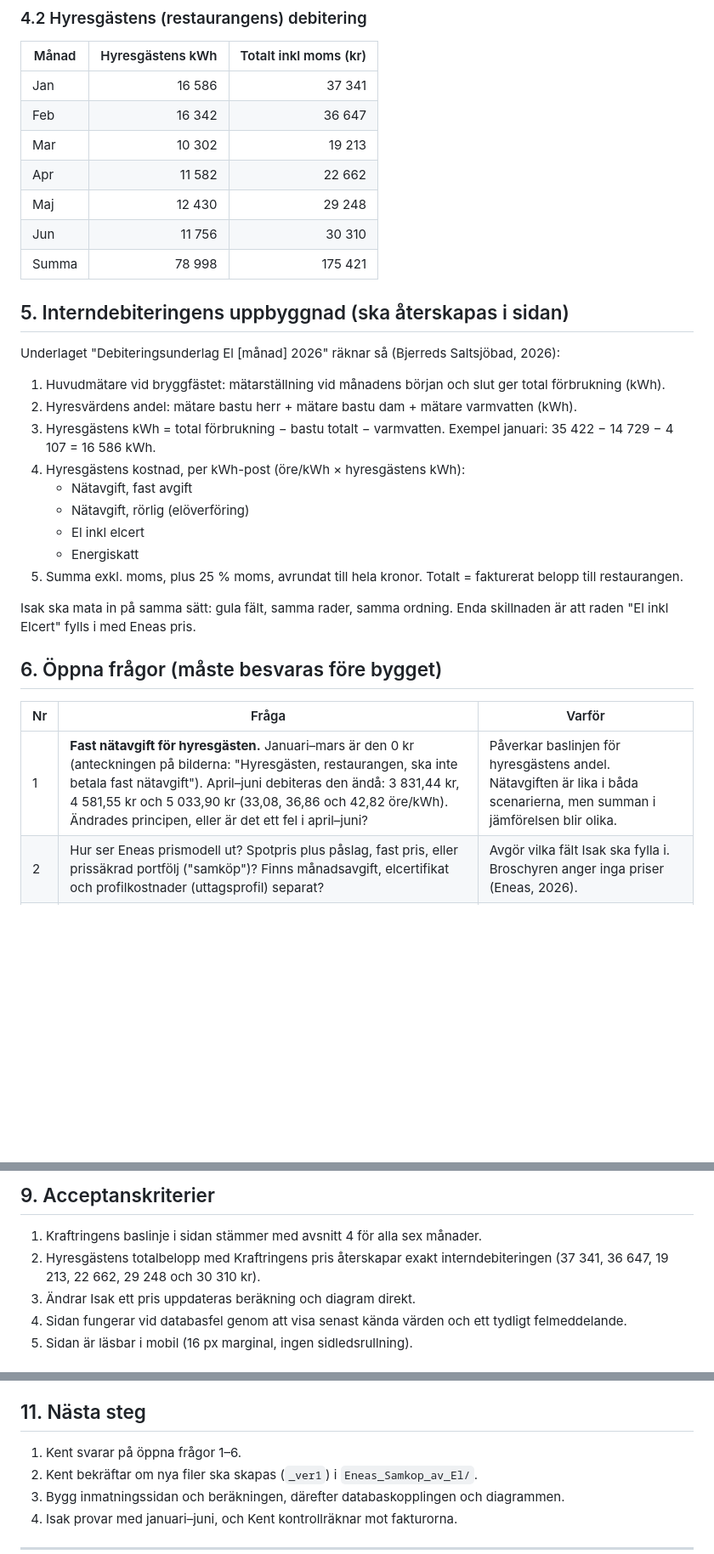
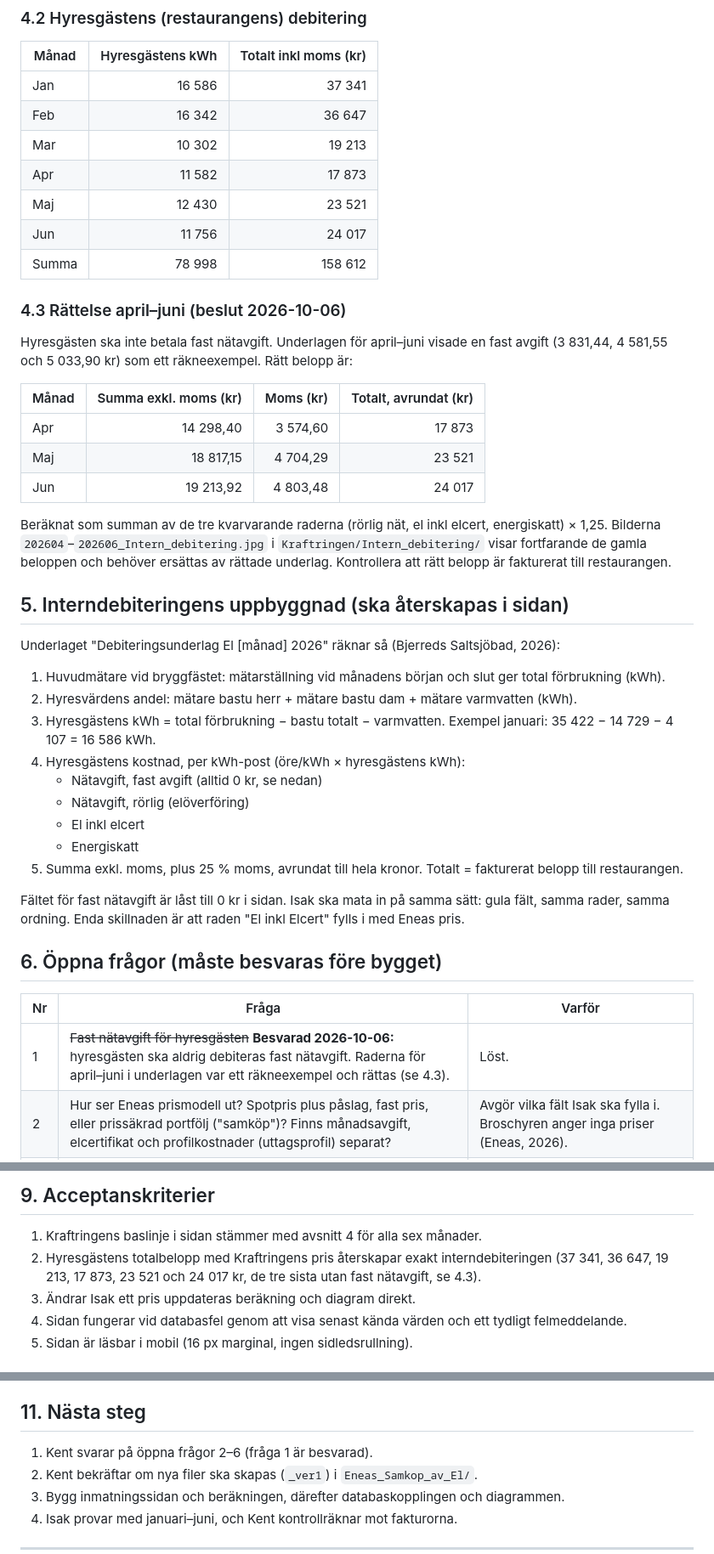
Before and after one commit to kentlundgren/Bjerred-el, a Markdown page: Eneas_Samkop_av_El/PRD.md, 3 parts joined by grey strips. Shown at 85% size. Rendered like a GitHub page; blank space fills up the shorter version.

```diff
--- a/Eneas_Samkop_av_El/PRD.md
+++ b/Eneas_Samkop_av_El/PRD.md
@@ -85,10 +85,28 @@ Det är den raden som Eneas pris ska ersätta i jämförelsen.
 | Jan | 16 586 | 37 341 |
 | Feb | 16 342 | 36 647 |
 | Mar | 10 302 | 19 213 |
-| Apr | 11 582 | 22 662 |
-| Maj | 12 430 | 29 248 |
-| Jun | 11 756 | 30 310 |
-| Summa | 78 998 | 175 421 |
+| Apr | 11 582 | 17 873 |
+| Maj | 12 430 | 23 521 |
+| Jun | 11 756 | 24 017 |
+| Summa | 78 998 | 158 612 |
+
+### 4.3 Rättelse april–juni (beslut 2026-10-06)
+
+Hyresgästen ska inte betala fast nätavgift. Underlagen för april–juni visade en
+fast avgift (3 831,44, 4 581,55 och 5 033,90 kr) som ett räkneexempel. Rätt belopp
+är:
+
+| Månad | Summa exkl. moms (kr) | Moms (kr) | Totalt, avrundat (kr) |
+|-------|----------------------:|----------:|----------------------:|
+| Apr | 14 298,40 | 3 574,60 | 17 873 |
+| Maj | 18 817,15 | 4 704,29 | 23 521 |
+| Jun | 19 213,92 | 4 803,48 | 24 017 |
+
+Beräknat som summan av de tre kvarvarande raderna (rörlig nät, el inkl elcert,
+energiskatt) × 1,25. Bilderna `202604`–`202606_Intern_debitering.jpg` i
+`Kraftringen/Intern_debitering/` visar fortfarande de gamla beloppen och behöver
+ersättas av rättade underlag. Kontrollera att rätt belopp är fakturerat till
+restaurangen.
 
 ## 5. Interndebiteringens uppbyggnad (ska återskapas i sidan)
 
@@ -100,21 +118,21 @@ Underlaget "Debiteringsunderlag El [månad] 2026" räknar så (Bjerreds Saltsjö
 3. Hyresgästens kWh = total förbrukning − bastu totalt − varmvatten.
    Exempel januari: 35 422 − 14 729 − 4 107 = 16 586 kWh.
 4. Hyresgästens kostnad, per kWh-post (öre/kWh × hyresgästens kWh):
-   - Nätavgift, fast avgift
+   - Nätavgift, fast avgift (alltid 0 kr, se nedan)
    - Nätavgift, rörlig (elöverföring)
    - El inkl elcert
    - Energiskatt
 5. Summa exkl. moms, plus 25 % moms, avrundat till hela kronor. Totalt = fakturerat
    belopp till restaurangen.
 
-Isak ska mata in på samma sätt: gula fält, samma rader, samma ordning. Enda
+Fältet för fast nätavgift är låst till 0 kr i sidan. Isak ska mata in på samma sätt: gula fält, samma rader, samma ordning. Enda
 skillnaden är att raden "El inkl Elcert" fylls i med Eneas pris.
 
 ## 6. Öppna frågor (måste besvaras före bygget)
 
 | Nr | Fråga | Varför |
 |----|-------|--------|
-| 1 | **Fast nätavgift för hyresgästen.** Januari–mars är den 0 kr (anteckningen på bilderna: "Hyresgästen, restaurangen, ska inte betala fast nätavgift"). April–juni debiteras den ändå: 3 831,44 kr, 4 581,55 kr och 5 033,90 kr (33,08, 36,86 och 42,82 öre/kWh). Ändrades principen, eller är det ett fel i april–juni? | Påverkar baslinjen för hyresgästens andel. Nätavgiften är lika i båda scenarierna, men summan i jämförelsen blir olika. |
+| 1 | ~~Fast nätavgift för hyresgästen~~ **Besvarad 2026-10-06:** hyresgästen ska aldrig debiteras fast nätavgift. Raderna för april–juni i underlagen var ett räkneexempel och rättas (se 4.3). | Löst. |
 | 2 | Hur ser Eneas prismodell ut? Spotpris plus påslag, fast pris, eller prissäkrad portfölj ("samköp")? Finns månadsavgift, elcertifikat och profilkostnader (uttagsprofil) separat? | Avgör vilka fält Isak ska fylla i. Broschyren anger inga priser (Eneas, 2026). |
 | 3 | Vad är Eneas pris för januari–juni i efterhand? Om Eneas säkrar priser i förväg är det inte samma sak som ett spotpris. | Jämförelsen ska göras på samma förbrukning. |
 | 4 | Ska jämförelsen visa hela fakturan, hyresgästens andel, eller båda? Förslag: båda. | Styr layout. |
@@ -181,7 +199,7 @@ som skiljer (elhandel).
 
 1. Kraftringens baslinje i sidan stämmer med avsnitt 4 för alla sex månader.
 2. Hyresgästens totalbelopp med Kraftringens pris återskapar exakt interndebiteringen
-   (37 341, 36 647, 19 213, 22 662, 29 248 och 30 310 kr).
+   (37 341, 36 647, 19 213, 17 873, 23 521 och 24 017 kr, de tre sista utan fast nätavgift, se 4.3).
 3. Ändrar Isak ett pris uppdateras beräkning och diagram direkt.
 4. Sidan fungerar vid databasfel genom att visa senast kända värden och ett tydligt
    felmeddelande.
@@ -199,7 +217,7 @@ som skiljer (elhandel).
 
 ## 11. Nästa steg
 
-1. Kent svarar på öppna frågor 1–6.
+1. Kent svarar på öppna frågor 2–6 (fråga 1 är besvarad).
 2. Kent bekräftar om nya filer ska skapas (`_ver1`) i `Eneas_Samkop_av_El/`.
 3. Bygg inmatningssidan och beräkningen, därefter databaskopplingen och diagrammen.
 4. Isak provar med januari–juni, och Kent kontrollräknar mot fakturorna.
```
Also changed, not shown: Eneas_Samkop_av_El/Cursor_startprompt.md (added, +62 -0 lines).
